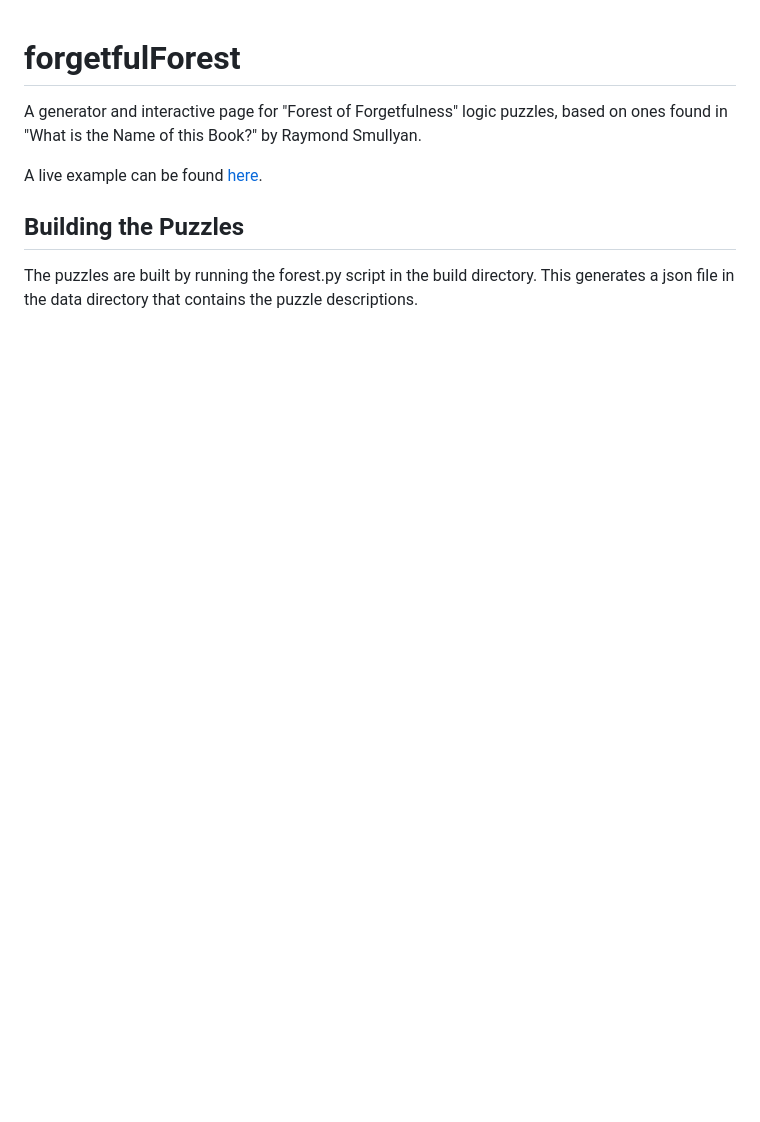
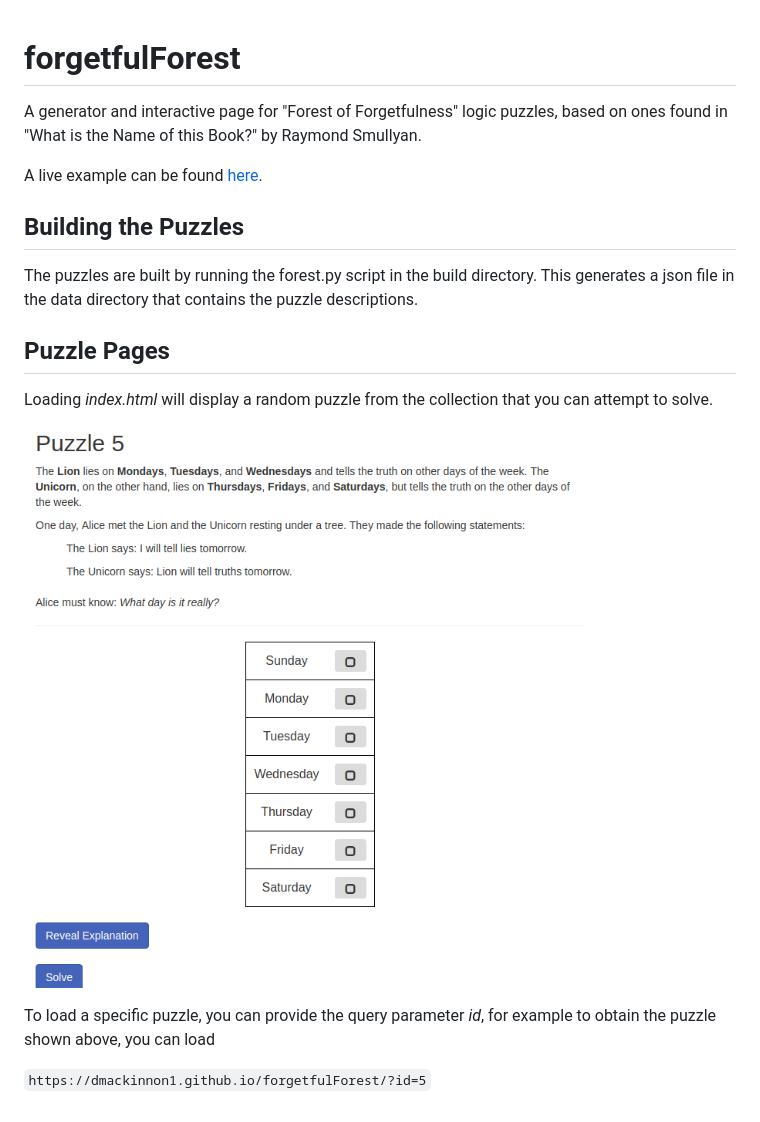
Before and after one commit to dmackinnon1/forgetfulForest, a Markdown page: README.md, the part around the change. Drawn GitHub-style; pictures changed too: imgs/example.png (added); blank space fills up the shorter version.

Commit message:
provided image attribution, updated readme.

````diff
--- a/README.md
+++ b/README.md
@@ -5,3 +5,13 @@ A live example can be found [here](https://dmackinnon1.github.io/forgetfulForest
 
 ## Building the Puzzles
 The puzzles are built by running the forest.py script in the build directory. This generates a json file in the data directory that contains the puzzle descriptions.
+
+## Puzzle Pages
+
+Loading *index.html* will display a random puzzle from the collection that you can attempt to solve.
+
+![example](https://raw.githubusercontent.com/dmackinnon1/forgetfulForest/master/imgs/example.png)
+
+To load a specific puzzle, you can provide the query parameter *id*, for example to obtain the puzzle shown above, you can load
+
+```https://dmackinnon1.github.io/forgetfulForest/?id=5```
````
Also changed, not shown: 2 other files.
